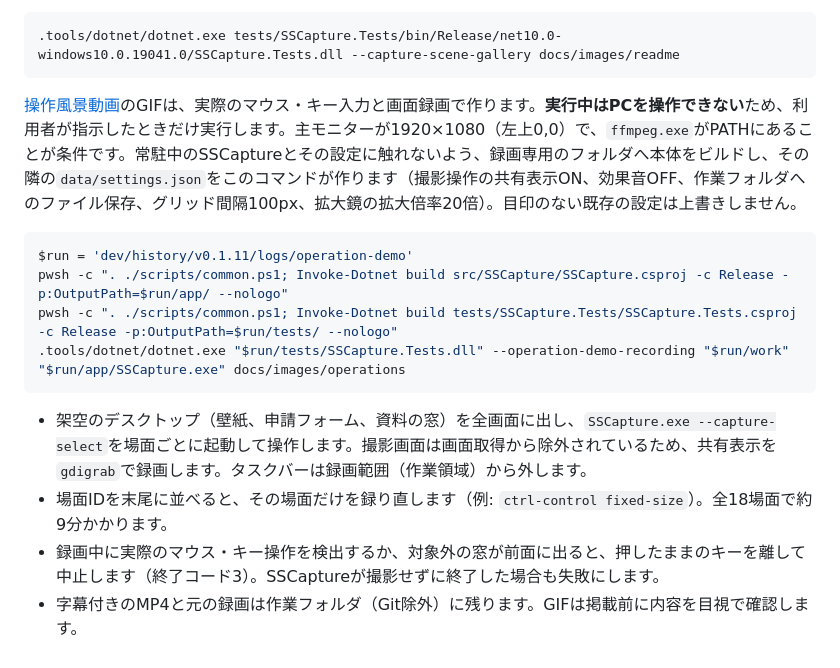
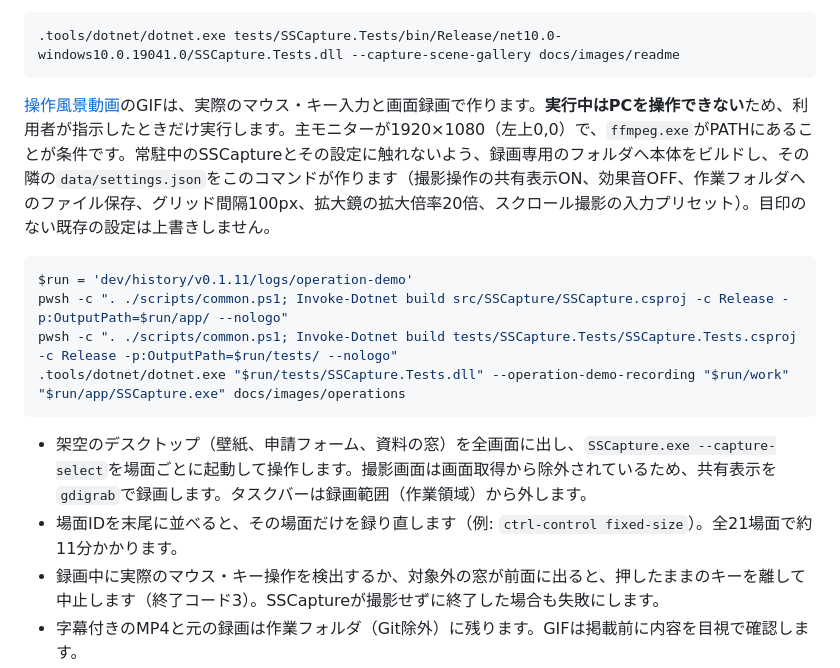
Before and after one commit to KotorinChunChun/SSCapture, a Markdown page: docs/DEVELOPERS_GUIDE.md, the part around the change. Drawn GitHub-style.

````diff
--- a/docs/DEVELOPERS_GUIDE.md
+++ b/docs/DEVELOPERS_GUIDE.md
@@ -157,7 +157,7 @@ pwsh -File scripts/package.ps1
 .tools/dotnet/dotnet.exe tests/SSCapture.Tests/bin/Release/net10.0-windows10.0.19041.0/SSCapture.Tests.dll --capture-scene-gallery docs/images/readme
 ```
 
-[操作風景動画](operation-videos.md)のGIFは、実際のマウス・キー入力と画面録画で作ります。**実行中はPCを操作できない**ため、利用者が指示したときだけ実行します。主モニターが1920×1080（左上0,0）で、`ffmpeg.exe`がPATHにあることが条件です。常駐中のSSCaptureとその設定に触れないよう、録画専用のフォルダへ本体をビルドし、その隣の`data/settings.json`をこのコマンドが作ります（撮影操作の共有表示ON、効果音OFF、作業フォルダへのファイル保存、グリッド間隔100px、拡大鏡の拡大倍率20倍）。目印のない既存の設定は上書きしません。
+[操作風景動画](operation-videos.md)のGIFは、実際のマウス・キー入力と画面録画で作ります。**実行中はPCを操作できない**ため、利用者が指示したときだけ実行します。主モニターが1920×1080（左上0,0）で、`ffmpeg.exe`がPATHにあることが条件です。常駐中のSSCaptureとその設定に触れないよう、録画専用のフォルダへ本体をビルドし、その隣の`data/settings.json`をこのコマンドが作ります（撮影操作の共有表示ON、効果音OFF、作業フォルダへのファイル保存、グリッド間隔100px、拡大鏡の拡大倍率20倍、スクロール撮影の入力プリセット）。目印のない既存の設定は上書きしません。
 
 ```powershell
 $run = 'dev/history/v0.1.11/logs/operation-demo'
@@ -167,7 +167,7 @@ pwsh -c ". ./scripts/common.ps1; Invoke-Dotnet build tests/SSCapture.Tests/SSCap
 ```
 
 - 架空のデスクトップ（壁紙、申請フォーム、資料の窓）を全画面に出し、`SSCapture.exe --capture-select`を場面ごとに起動して操作します。撮影画面は画面取得から除外されているため、共有表示を`gdigrab`で録画します。タスクバーは録画範囲（作業領域）から外します。
-- 場面IDを末尾に並べると、その場面だけを録り直します（例: `ctrl-control fixed-size`）。全18場面で約9分かかります。
+- 場面IDを末尾に並べると、その場面だけを録り直します（例: `ctrl-control fixed-size`）。全21場面で約11分かかります。
 - 録画中に実際のマウス・キー操作を検出するか、対象外の窓が前面に出ると、押したままのキーを離して中止します（終了コード3）。SSCaptureが撮影せずに終了した場合も失敗にします。
 - 字幕付きのMP4と元の録画は作業フォルダ（Git除外）に残ります。GIFは掲載前に内容を目視で確認します。
 - GIFはインストーラーに同梱しません。同梱する`docs/usage.md`では、`scripts/managed-payload.ps1`の`Copy-ManagedDocuments`が、同梱しない画像への参照を公開版のGitHubへのリンクに置き換えます。
````
Also changed, not shown: docs/operation-videos.md (+15 -1 lines), docs/images/operations/drag-cancel.gif (added), docs/images/operations/drag-space-corners.gif (added), docs/images/operations/scroll.gif (added), 3 other files.
